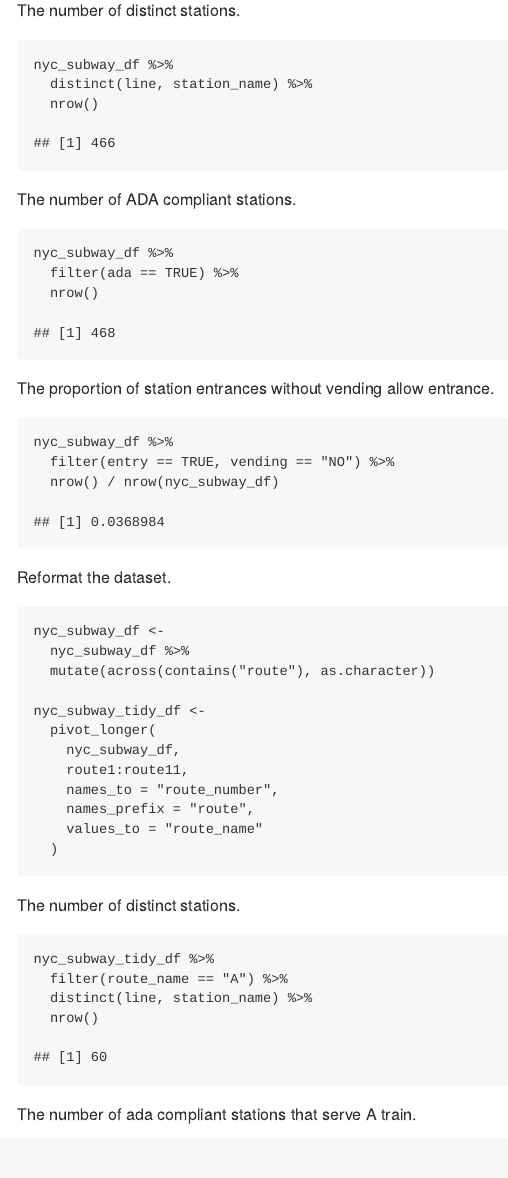
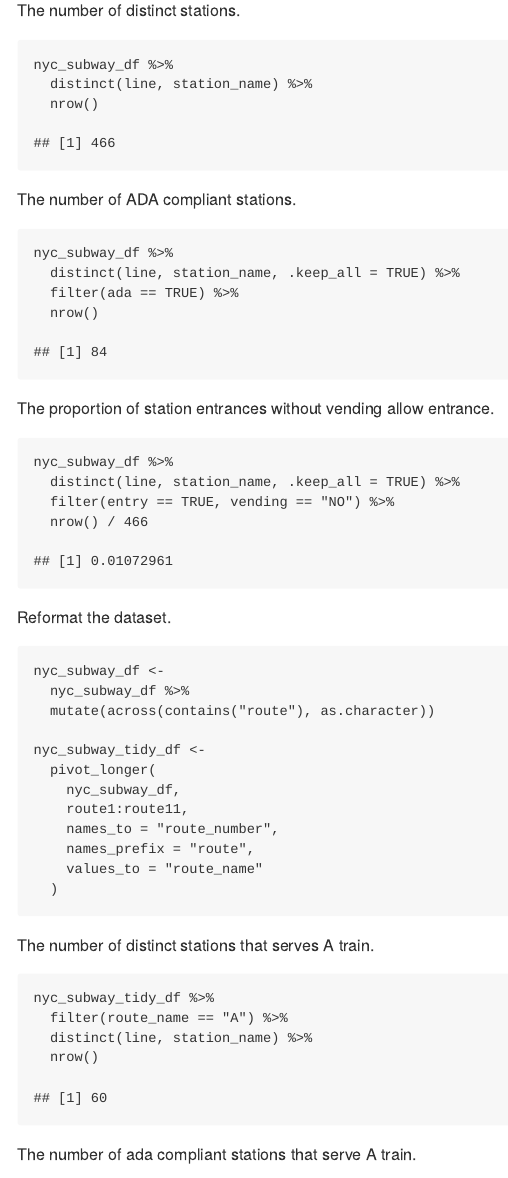
Before and after one commit to byang0712/p8105_hw2_by2303, an R Markdown document (p1805_hw2_byang2303.Rmd): the page in a window 1100 px wide, from 2930 px down. The pictures show the output file p1805_hw2_byang2303.md that the author committed with the source, drawn offline in the style of GitHub.

Commit message:
Made some changes on problem 2.

````diff
--- a/p1805_hw2_byang2303.Rmd
+++ b/p1805_hw2_byang2303.Rmd
@@ -94,6 +94,7 @@ The number of ADA compliant stations.
 
 ```{r}
 nyc_subway_df %>%
+  distinct(line, station_name, .keep_all = TRUE) %>%
   filter(ada == TRUE) %>%
   nrow()
 ```
@@ -102,8 +103,9 @@ The proportion of station entrances without vending allow entrance.
 
 ```{r}
 nyc_subway_df %>%
+  distinct(line, station_name, .keep_all = TRUE) %>%
   filter(entry == TRUE, vending == "NO") %>%
-  nrow() / nrow(nyc_subway_df)
+  nrow() / 466
 ```
 
 Reformat the dataset.
@@ -125,7 +127,7 @@ nyc_subway_tidy_df <-
   )
 ```
 
-The number of distinct stations.
+The number of distinct stations that serves A train.
 
 ```{r}
 nyc_subway_tidy_df %>%
````
Also changed, not shown: p1805_hw2_byang2303.md, 1 other file.
